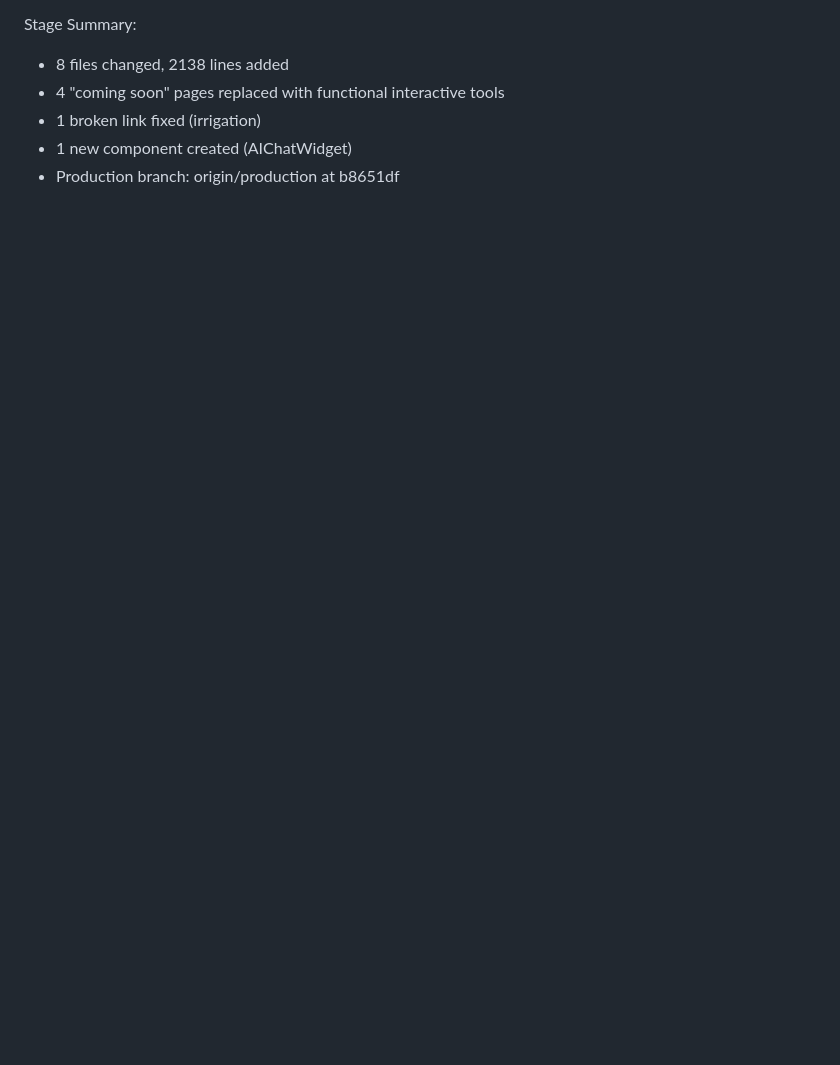
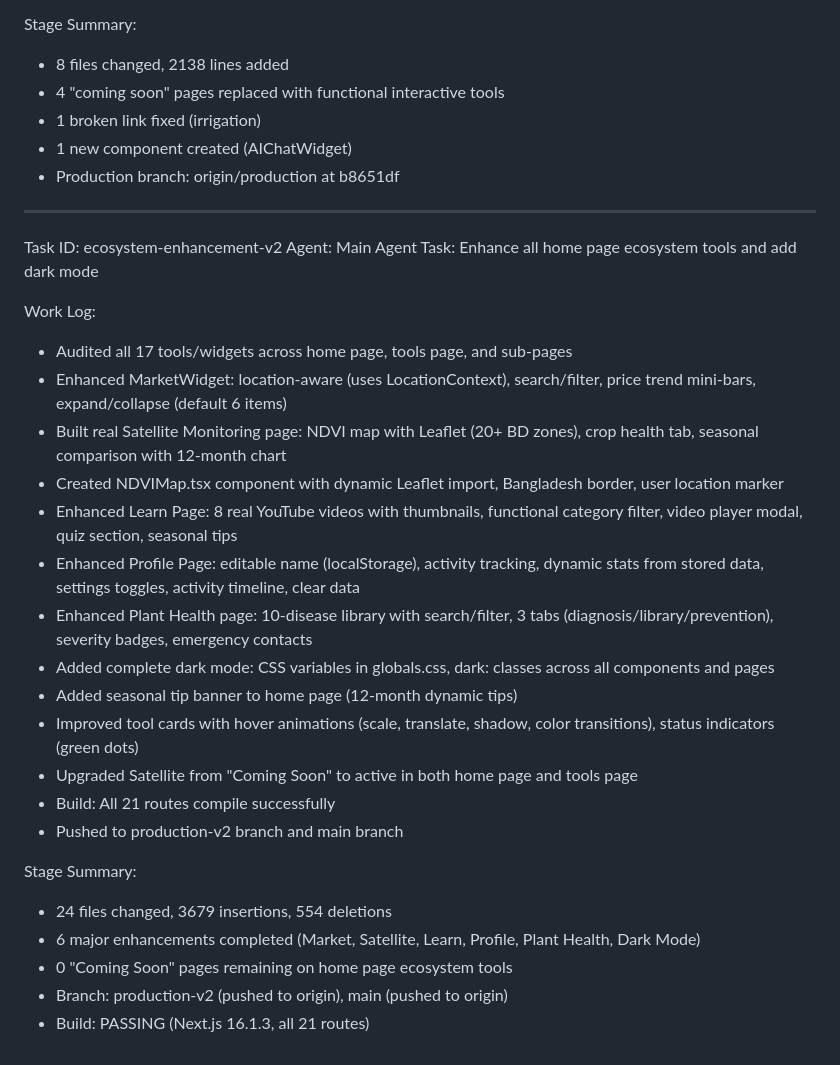
Before and after one commit to moniruzjaman/web.krishiai.live, a Markdown page: worklog.md, the part around the change. Rendered like a GitHub page; blank space fills up the shorter version.

Commit message:
1559ae45-e3c7-4104-9c7a-d06716de6129

```diff
--- a/worklog.md
+++ b/worklog.md
@@ -251,3 +251,30 @@ Stage Summary:
 - 1 broken link fixed (irrigation)
 - 1 new component created (AIChatWidget)
 - Production branch: origin/production at b8651df
+
+---
+Task ID: ecosystem-enhancement-v2
+Agent: Main Agent
+Task: Enhance all home page ecosystem tools and add dark mode
+
+Work Log:
+- Audited all 17 tools/widgets across home page, tools page, and sub-pages
+- Enhanced MarketWidget: location-aware (uses LocationContext), search/filter, price trend mini-bars, expand/collapse (default 6 items)
+- Built real Satellite Monitoring page: NDVI map with Leaflet (20+ BD zones), crop health tab, seasonal comparison with 12-month chart
+- Created NDVIMap.tsx component with dynamic Leaflet import, Bangladesh border, user location marker
+- Enhanced Learn Page: 8 real YouTube videos with thumbnails, functional category filter, video player modal, quiz section, seasonal tips
+- Enhanced Profile Page: editable name (localStorage), activity tracking, dynamic stats from stored data, settings toggles, activity timeline, clear data
+- Enhanced Plant Health page: 10-disease library with search/filter, 3 tabs (diagnosis/library/prevention), severity badges, emergency contacts
+- Added complete dark mode: CSS variables in globals.css, dark: classes across all components and pages
+- Added seasonal tip banner to home page (12-month dynamic tips)
+- Improved tool cards with hover animations (scale, translate, shadow, color transitions), status indicators (green dots)
+- Upgraded Satellite from "Coming Soon" to active in both home page and tools page
+- Build: All 21 routes compile successfully
+- Pushed to production-v2 branch and main branch
+
+Stage Summary:
+- 24 files changed, 3679 insertions, 554 deletions
+- 6 major enhancements completed (Market, Satellite, Learn, Profile, Plant Health, Dark Mode)
+- 0 "Coming Soon" pages remaining on home page ecosystem tools
+- Branch: production-v2 (pushed to origin), main (pushed to origin)
+- Build: PASSING (Next.js 16.1.3, all 21 routes)
```
